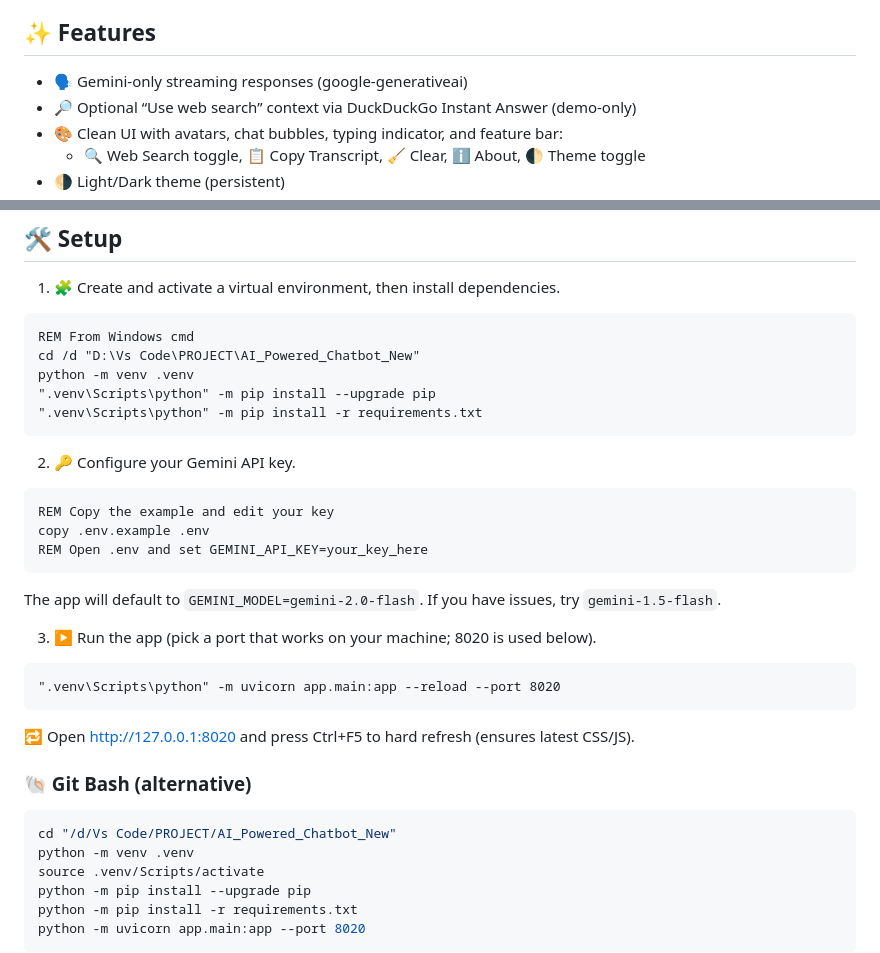
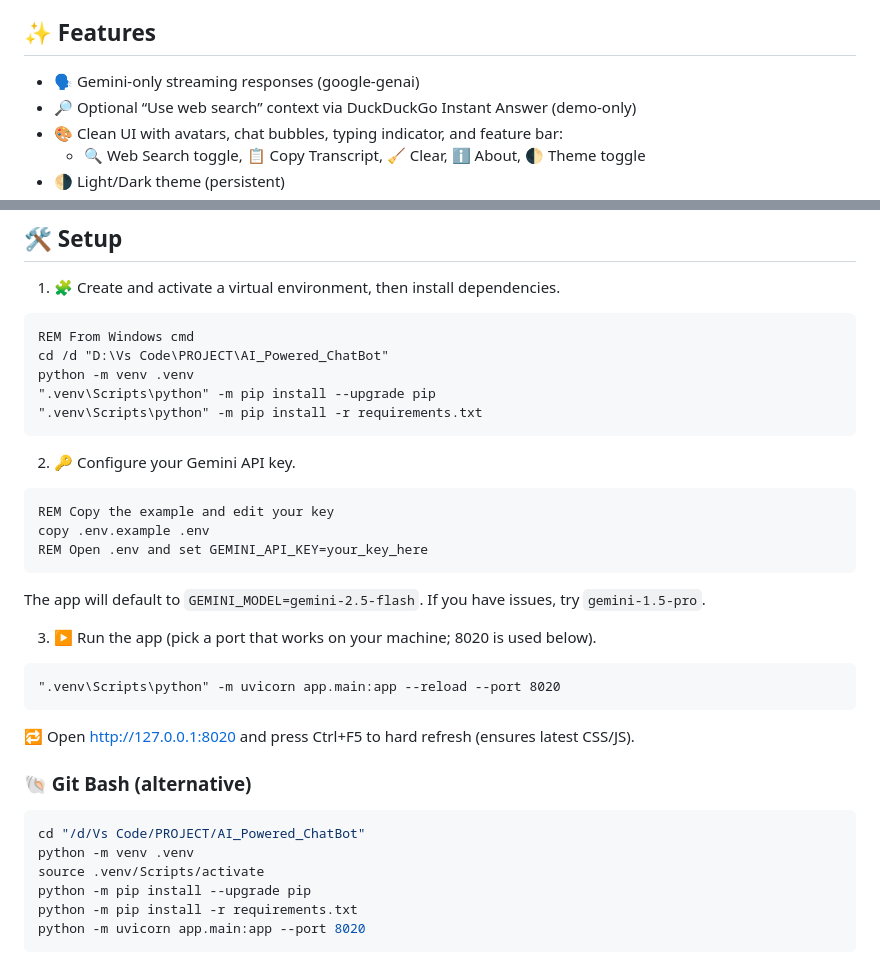
Before and after one commit to KGFCH2/AI_Powered_ChatBot, a Markdown page: README.md, 2 parts joined by grey strips. Rendered like a GitHub page.

Commit message:
Instructions

````diff
--- a/README.md
+++ b/README.md
@@ -3,7 +3,7 @@
 🚀 Gemini-only FastAPI chatbot with streaming to the browser, optional lightweight web search context, light/dark theme toggle, and a simple demo login.
 
 ## ✨ Features
-- 🗣️ Gemini-only streaming responses (google-generativeai)
+- 🗣️ Gemini-only streaming responses (google-genai)
 - 🔎 Optional “Use web search” context via DuckDuckGo Instant Answer (demo-only)
 - 🎨 Clean UI with avatars, chat bubbles, typing indicator, and feature bar:
 	- 🔍 Web Search toggle, 📋 Copy Transcript, 🧹 Clear, ℹ️ About, 🌓 Theme toggle
@@ -21,7 +21,7 @@
 
 ```cmd
 REM From Windows cmd
-cd /d "D:\Vs Code\PROJECT\AI_Powered_Chatbot_New"
+cd /d "D:\Vs Code\PROJECT\AI_Powered_ChatBot"
 python -m venv .venv
 ".venv\Scripts\python" -m pip install --upgrade pip
 ".venv\Scripts\python" -m pip install -r requirements.txt
@@ -35,7 +35,7 @@ copy .env.example .env
 REM Open .env and set GEMINI_API_KEY=your_key_here
 ```
 
-The app will default to `GEMINI_MODEL=gemini-2.0-flash`. If you have issues, try `gemini-1.5-flash`.
+The app will default to `GEMINI_MODEL=gemini-2.5-flash`. If you have issues, try `gemini-1.5-pro`.
 
 3) ▶️ Run the app (pick a port that works on your machine; 8020 is used below).
 
@@ -47,7 +47,7 @@ The app will default to `GEMINI_MODEL=gemini-2.0-flash`. If you have issues, try
 
 ### 🐚 Git Bash (alternative)
 ```bash
-cd "/d/Vs Code/PROJECT/AI_Powered_Chatbot_New"
+cd "/d/Vs Code/PROJECT/AI_Powered_ChatBot"
 python -m venv .venv
 source .venv/Scripts/activate
 python -m pip install --upgrade pip
````
